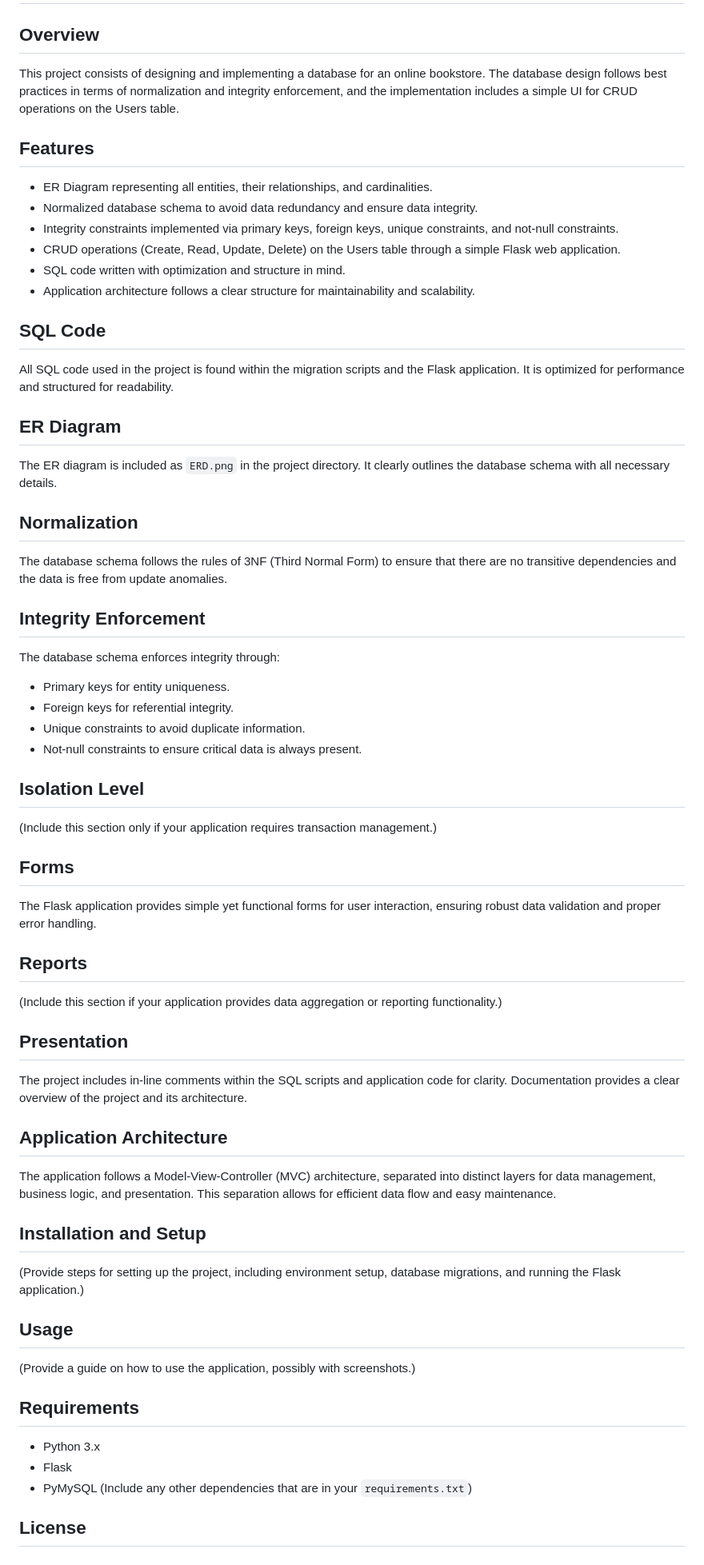
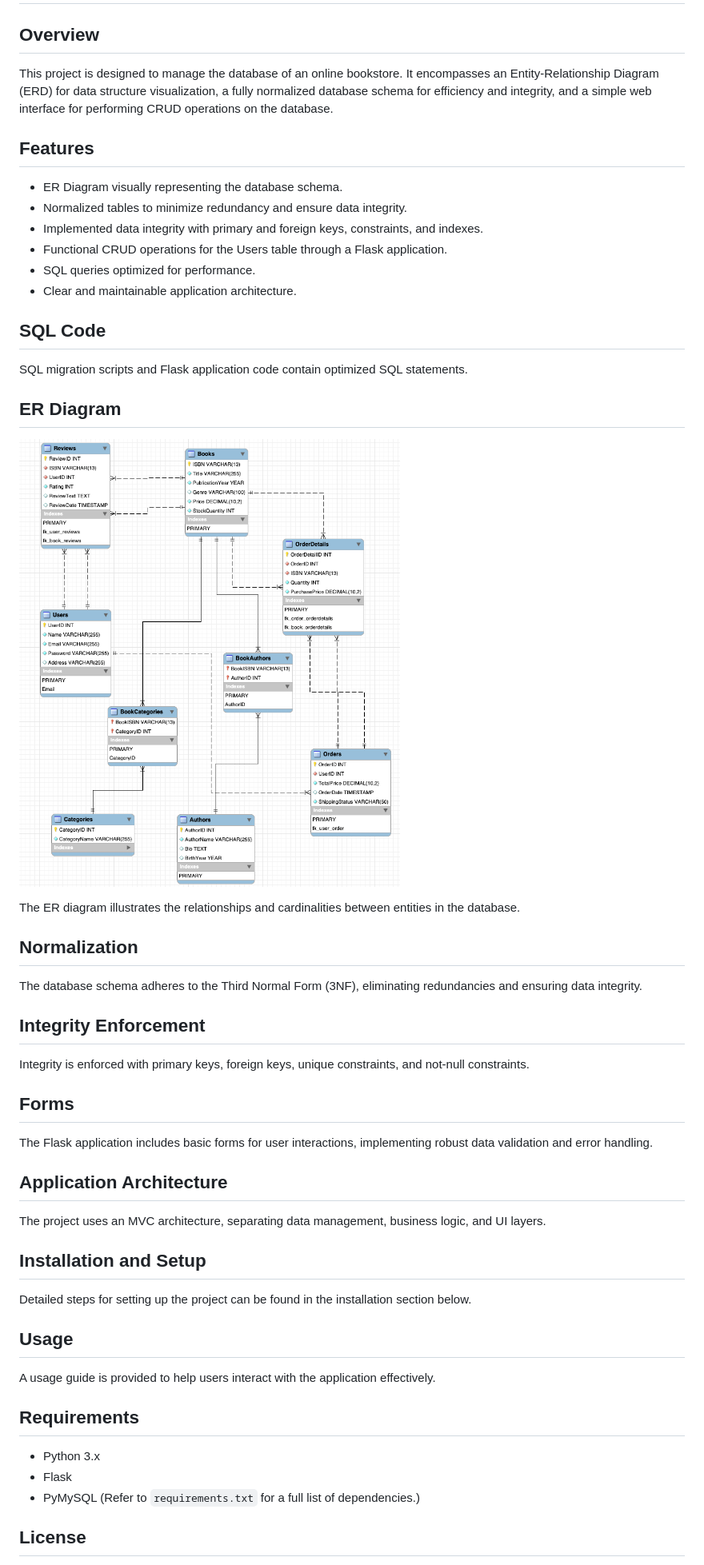
Before and after one commit to esamnyu/database_project_nyu, a Markdown page: README.md, the part around the change printed below. Shown: that part at 80% size. Rendered like a GitHub page; pictures changed too: screenshots_2nd_submission/ERD.png (added).

Commit message:
Submitted ERD to github

```diff
--- a/README.md
+++ b/README.md
@@ -1,57 +1,46 @@
 # Online Bookstore Database Project
 
 ## Overview
-This project consists of designing and implementing a database for an online bookstore. The database design follows best practices in terms of normalization and integrity enforcement, and the implementation includes a simple UI for CRUD operations on the Users table.
+This project is designed to manage the database of an online bookstore. It encompasses an Entity-Relationship Diagram (ERD) for data structure visualization, a fully normalized database schema for efficiency and integrity, and a simple web interface for performing CRUD operations on the database.
 
 ## Features
-- ER Diagram representing all entities, their relationships, and cardinalities.
-- Normalized database schema to avoid data redundancy and ensure data integrity.
-- Integrity constraints implemented via primary keys, foreign keys, unique constraints, and not-null constraints.
-- CRUD operations (Create, Read, Update, Delete) on the Users table through a simple Flask web application.
-- SQL code written with optimization and structure in mind.
-- Application architecture follows a clear structure for maintainability and scalability.
+- ER Diagram visually representing the database schema.
+- Normalized tables to minimize redundancy and ensure data integrity.
+- Implemented data integrity with primary and foreign keys, constraints, and indexes.
+- Functional CRUD operations for the Users table through a Flask application.
+- SQL queries optimized for performance.
+- Clear and maintainable application architecture.
 
 ## SQL Code
-All SQL code used in the project is found within the migration scripts and the Flask application. It is optimized for performance and structured for readability.
+SQL migration scripts and Flask application code contain optimized SQL statements.
 
 ## ER Diagram
-The ER diagram is included as `ERD.png` in the project directory. It clearly outlines the database schema with all necessary details.
+![ER Diagram](./screenshots_2nd_submission/ERD.png)
+
+The ER diagram illustrates the relationships and cardinalities between entities in the database.
 
 ## Normalization
-The database schema follows the rules of 3NF (Third Normal Form) to ensure that there are no transitive dependencies and the data is free from update anomalies.
+The database schema adheres to the Third Normal Form (3NF), eliminating redundancies and ensuring data integrity.
 
 ## Integrity Enforcement
-The database schema enforces integrity through:
-- Primary keys for entity uniqueness.
-- Foreign keys for referential integrity.
-- Unique constraints to avoid duplicate information.
-- Not-null constraints to ensure critical data is always present.
-
-## Isolation Level
-(Include this section only if your application requires transaction management.)
+Integrity is enforced with primary keys, foreign keys, unique constraints, and not-null constraints.
 
 ## Forms
-The Flask application provides simple yet functional forms for user interaction, ensuring robust data validation and proper error handling.
-
-## Reports
-(Include this section if your application provides data aggregation or reporting functionality.)
-
-## Presentation
-The project includes in-line comments within the SQL scripts and application code for clarity. Documentation provides a clear overview of the project and its architecture.
+The Flask application includes basic forms for user interactions, implementing robust data validation and error handling.
 
 ## Application Architecture
-The application follows a Model-View-Controller (MVC) architecture, separated into distinct layers for data management, business logic, and presentation. This separation allows for efficient data flow and easy maintenance.
+The project uses an MVC architecture, separating data management, business logic, and UI layers.
 
 ## Installation and Setup
-(Provide steps for setting up the project, including environment setup, database migrations, and running the Flask application.)
+Detailed steps for setting up the project can be found in the installation section below.
 
 ## Usage
-(Provide a guide on how to use the application, possibly with screenshots.)
+A usage guide is provided to help users interact with the application effectively.
 
 ## Requirements
 - Python 3.x
 - Flask
 - PyMySQL
-(Include any other dependencies that are in your `requirements.txt`)
+(Refer to `requirements.txt` for a full list of dependencies.)
 
 ## License
```
Also changed, not shown: other parts of README.md (+3 -3 lines).
